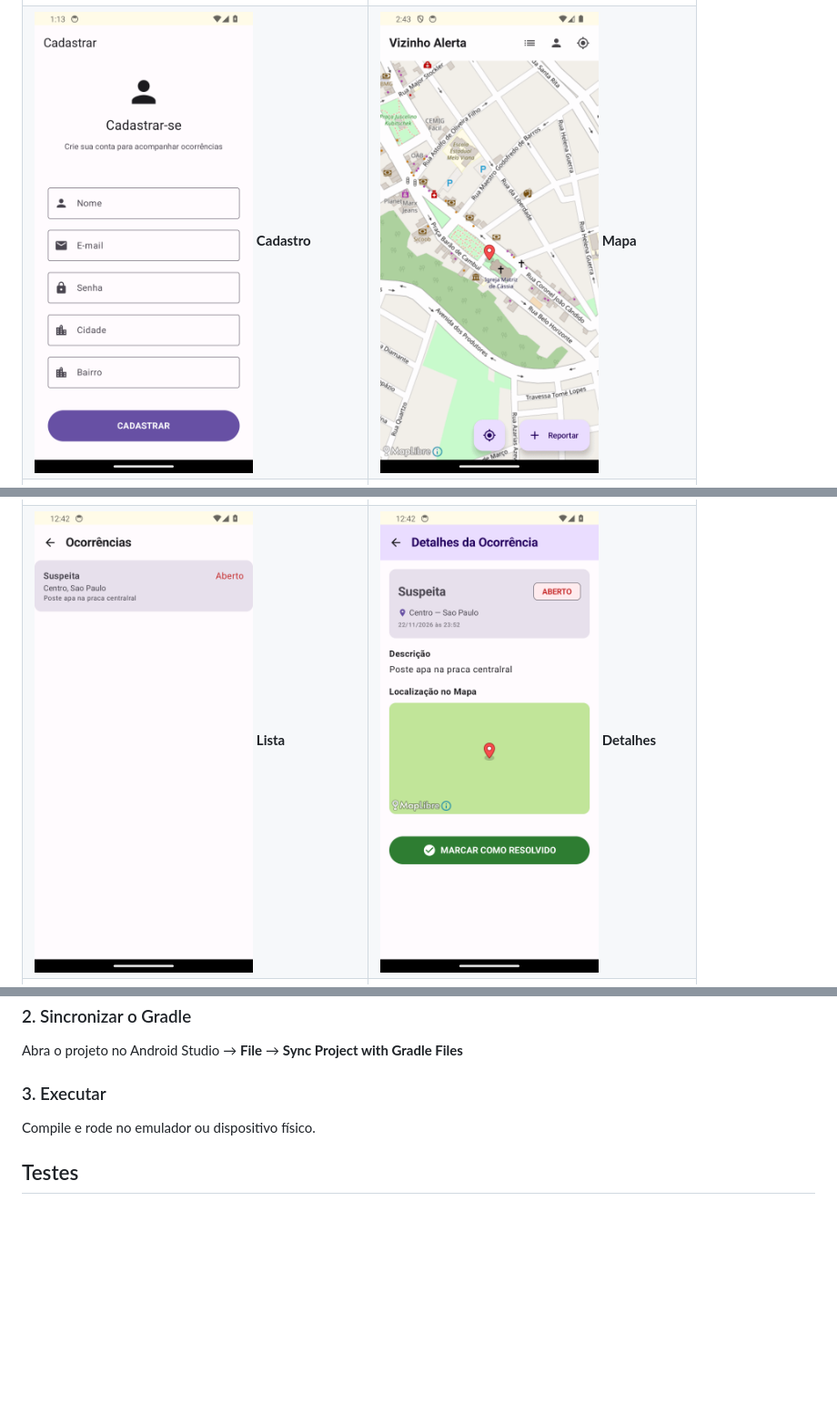
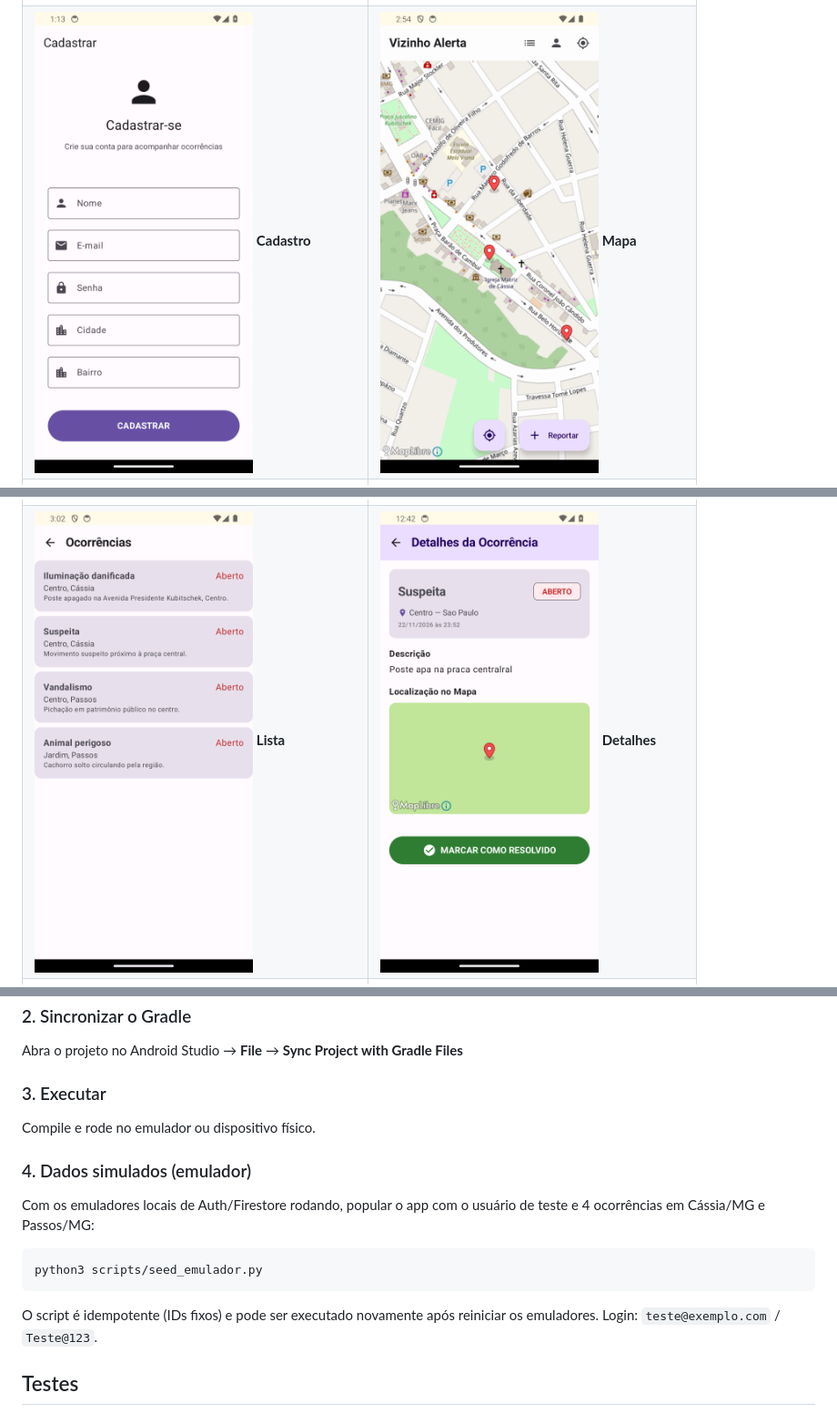
Before and after one commit to alvarossantos/vizinho-alerta, a Markdown page: README.md, 3 parts joined by grey strips. Shown at 91% size. Rendered like a GitHub page; pictures changed too: docs/screenshots/03-mapa.png, docs/screenshots/06-lista.png; blank space fills up the shorter version.

Commit message:
docs: adiciona seed de ocorrencias e atualiza capturas do app

````diff
--- a/README.md
+++ b/README.md
@@ -162,6 +162,16 @@ Abra o projeto no Android Studio → **File** → **Sync Project with Gradle Fil
 ### 3. Executar
 Compile e rode no emulador ou dispositivo físico.
 
+### 4. Dados simulados (emulador)
+
+Com os emuladores locais de Auth/Firestore rodando, popular o app com o usuário de teste e 4 ocorrências em Cássia/MG e Passos/MG:
+
+```bash
+python3 scripts/seed_emulador.py
+```
+
+O script é idempotente (IDs fixos) e pode ser executado novamente após reiniciar os emuladores. Login: `teste@exemplo.com` / `Teste@123`.
+
 ## Testes
 
 ### Testes Unitários
````
Also changed, not shown: 1 other file.
